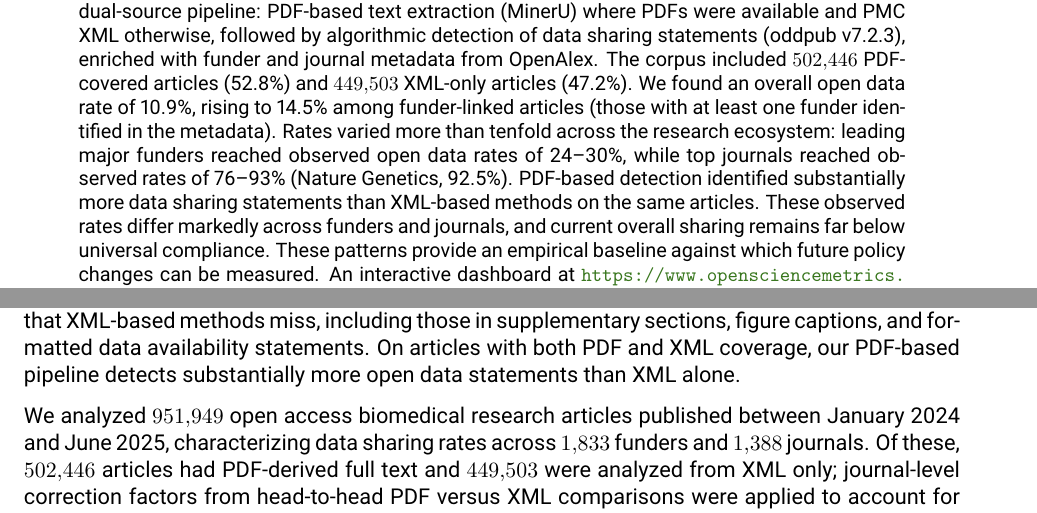
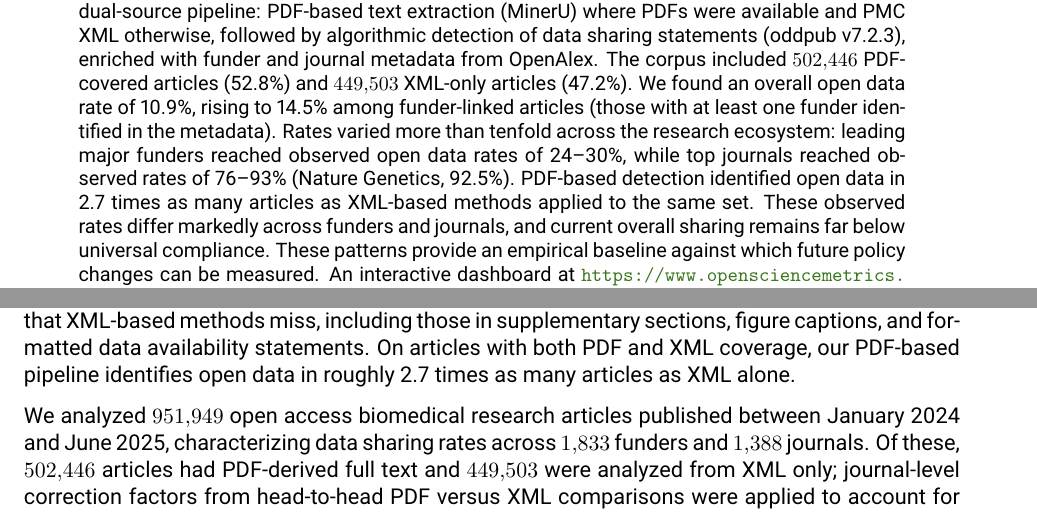
Before and after one commit to nimh-dsst/osm-preprint-2026, a LaTeX paper (latex/main.tex, which reads latex/article.tex): two parts of pages 1 and 2 of 22, joined at a grey line, cut so that both start at the same text. Compiled offline with pdfLaTeX.

Commit message:
Apply #49 uplift finding: PDF detects open data in 2.7x as many articles (#49, #16)
The posted 'approximately 52% more' was a legacy skeleton-doc number that never
reproduced from any registry under the head-to-head definition it claimed (a v1
erratum -- see #49). Verified head-to-head uplift is stable ~2.7x across both
registries (v1 +174%, v2 +172%), all OA types, and with/without the backlog.

- Replaced the 3 'substantially more' placeholders with '2.7 times as many
  articles' (per-article framing -- is_open_data is per-article -- not
  'statements'; >100% percentages dropped as confusing per author).
- Materialized the head-to-head sample N (476,786) in Methods §2.4.1 and §4.2,
  closing the omission that let the wrong number hide (the sample size was never
  stated). The uplift counts themselves land in results/ via #53 (#43).

Co-Authored-By: Claude Opus 4.8 <noreply@anthropic.com>

```diff
--- a/latex/article.tex
+++ b/latex/article.tex
@@ -1,7 +1,7 @@
 % article.tex - Main article content
 
 \begin{abstract}
-Open data sharing is increasingly mandated by research funders, journals, and institutions, yet large-scale compliance measurement remains challenging. We analyzed \num{951949} open access biomedical research articles published between January 2024 and June 2025 using a dual-source pipeline: PDF-based text extraction (MinerU) where PDFs were available and PMC XML otherwise, followed by algorithmic detection of data sharing statements (oddpub v7.2.3), enriched with funder and journal metadata from OpenAlex. The corpus included \num{502446} PDF-covered articles (52.8\%) and \num{449503} XML-only articles (47.2\%). We found an overall open data rate of 10.9\%, rising to 14.5\% among funder-linked articles (those with at least one funder identified in the metadata). Rates varied more than tenfold across the research ecosystem: leading major funders reached observed open data rates of 24--30\%, while top journals reached observed rates of 76--93\% (Nature Genetics, 92.5\%). PDF-based detection identified substantially more data sharing statements than XML-based methods on the same articles. These observed rates differ markedly across funders and journals, and current overall sharing remains far below universal compliance. These patterns provide an empirical baseline against which future policy changes can be measured. An interactive dashboard at \url{https://www.opensciencemetrics.org} enables stakeholders to explore and benchmark these results.
+Open data sharing is increasingly mandated by research funders, journals, and institutions, yet large-scale compliance measurement remains challenging. We analyzed \num{951949} open access biomedical research articles published between January 2024 and June 2025 using a dual-source pipeline: PDF-based text extraction (MinerU) where PDFs were available and PMC XML otherwise, followed by algorithmic detection of data sharing statements (oddpub v7.2.3), enriched with funder and journal metadata from OpenAlex. The corpus included \num{502446} PDF-covered articles (52.8\%) and \num{449503} XML-only articles (47.2\%). We found an overall open data rate of 10.9\%, rising to 14.5\% among funder-linked articles (those with at least one funder identified in the metadata). Rates varied more than tenfold across the research ecosystem: leading major funders reached observed open data rates of 24--30\%, while top journals reached observed rates of 76--93\% (Nature Genetics, 92.5\%). PDF-based detection identified open data in 2.7 times as many articles as XML-based methods applied to the same set. These observed rates differ markedly across funders and journals, and current overall sharing remains far below universal compliance. These patterns provide an empirical baseline against which future policy changes can be measured. An interactive dashboard at \url{https://www.opensciencemetrics.org} enables stakeholders to explore and benchmark these results.
 \end{abstract}
 
 
@@ -17,7 +17,7 @@ Journals have also emerged as influential gatekeepers of data sharing. Many high
 
 Measuring actual data sharing at scale is essential for tracking compliance with these policies and for benchmarking funders, journals, and disciplines against one another. Without systematic measurement, funders cannot benchmark their grantees' compliance, journals cannot assess the impact of editorial policies, and institutions lack the data needed to support their researchers. Yet scalable measurement presents significant methodological challenges. Manual assessment of data sharing is labor-intensive and impractical for large corpora \cite{Iarkaeva2024-wo}. Text-mining approaches, while scalable, require access to the full text of the publication. The XML versions of articles in the PubMed Central Open Access (PMCOA) collection may miss data sharing statements present in final published versions: data sharing info is often added late in the publication process or appears in sections omitted from the XML.
 
-In this work we address these gaps by using a PDF-first detection pipeline. Full-text PDFs are processed using MinerU~\cite{Wang2024mineru}, a machine learning-based document extraction tool, and the resulting text is analyzed by oddpub v7.2.3~\cite{Riedel2020-fk}, an algorithm that identifies open data and open code sharing statements through pattern matching. This combination captures data sharing statements that XML-based methods miss, including those in supplementary sections, figure captions, and formatted data availability statements. On articles with both PDF and XML coverage, our PDF-based pipeline detects substantially more open data statements than XML alone.
+In this work we address these gaps by using a PDF-first detection pipeline. Full-text PDFs are processed using MinerU~\cite{Wang2024mineru}, a machine learning-based document extraction tool, and the resulting text is analyzed by oddpub v7.2.3~\cite{Riedel2020-fk}, an algorithm that identifies open data and open code sharing statements through pattern matching. This combination captures data sharing statements that XML-based methods miss, including those in supplementary sections, figure captions, and formatted data availability statements. On articles with both PDF and XML coverage, our PDF-based pipeline identifies open data in roughly 2.7 times as many articles as XML alone.
 
 We analyzed \num{951949} open access biomedical research articles published between January 2024 and June 2025, characterizing data sharing rates across \num{1833} funders and \num{1388} journals. Of these, \num{502446} articles had PDF-derived full text and \num{449503} were analyzed from XML only; journal-level correction factors from head-to-head PDF versus XML comparisons were applied to account for this differential coverage. We report observed open data rates (exact corpus proportions) alongside corrected estimates with 95\% imputation intervals reflecting the uncertainty of the coverage correction. Our results reveal more than tenfold variation in data sharing rates across the research ecosystem, with clear signals that funder and journal policies are associated with substantially higher compliance.
 
```
Also changed, not shown: latex/who-funds-open-data-sharing-2026.pdf, latex/article.tex (4 more changed lines).
